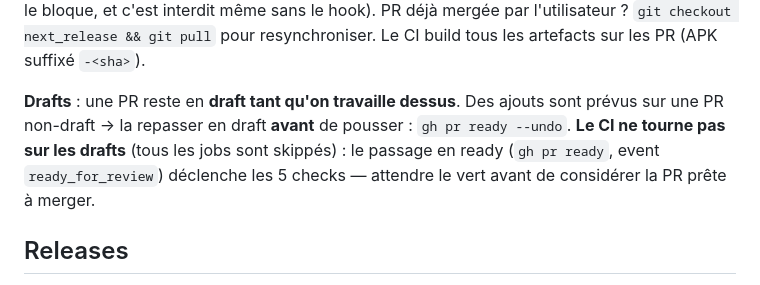
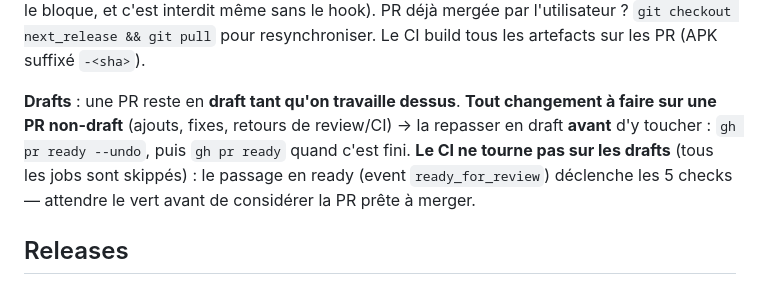
Before and after one commit to Wameuh/AgentControl, a Markdown page: AGENTS.md, the part around the change. GitHub-like rendering.

Commit message:
docs: re-draft required for any change on a non-draft PR
Generated with [Devin](https://devin.ai)

Co-Authored-By: Devin <158243242+devin-ai-integration[bot]@users.noreply.github.com>

```diff
--- a/AGENTS.md
+++ b/AGENTS.md
@@ -21,11 +21,12 @@ même sans le hook). PR déjà mergée par l'utilisateur ?
 Le CI build tous les artefacts sur les PR (APK suffixé `-<sha>`).
 
 **Drafts** : une PR reste en **draft tant qu'on travaille dessus**.
-Des ajouts sont prévus sur une PR non-draft → la repasser en draft
-**avant** de pousser : `gh pr ready --undo`. **Le CI ne tourne pas
-sur les drafts** (tous les jobs sont skippés) : le passage en ready
-(`gh pr ready`, event `ready_for_review`) déclenche les 5 checks —
-attendre le vert avant de considérer la PR prête à merger.
+**Tout changement à faire sur une PR non-draft** (ajouts, fixes,
+retours de review/CI) → la repasser en draft **avant** d'y toucher :
+`gh pr ready --undo`, puis `gh pr ready` quand c'est fini.
+**Le CI ne tourne pas sur les drafts** (tous les jobs sont skippés) :
+le passage en ready (event `ready_for_review`) déclenche les 5
+checks — attendre le vert avant de considérer la PR prête à merger.
 
 ## Releases
 
```
